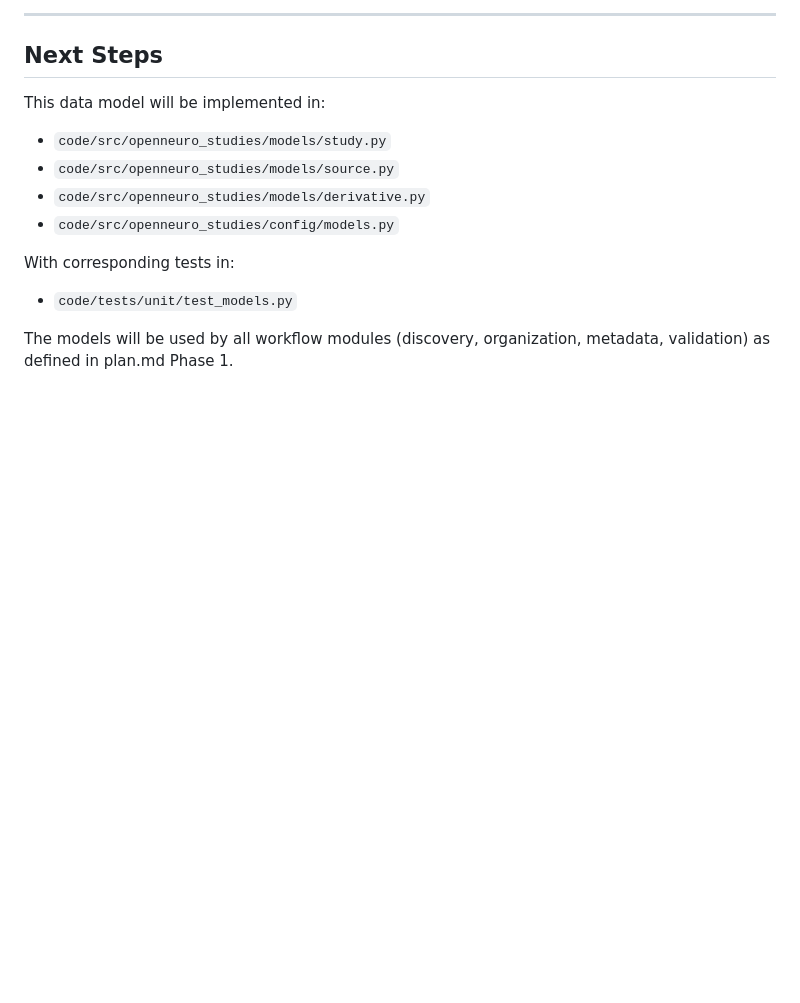
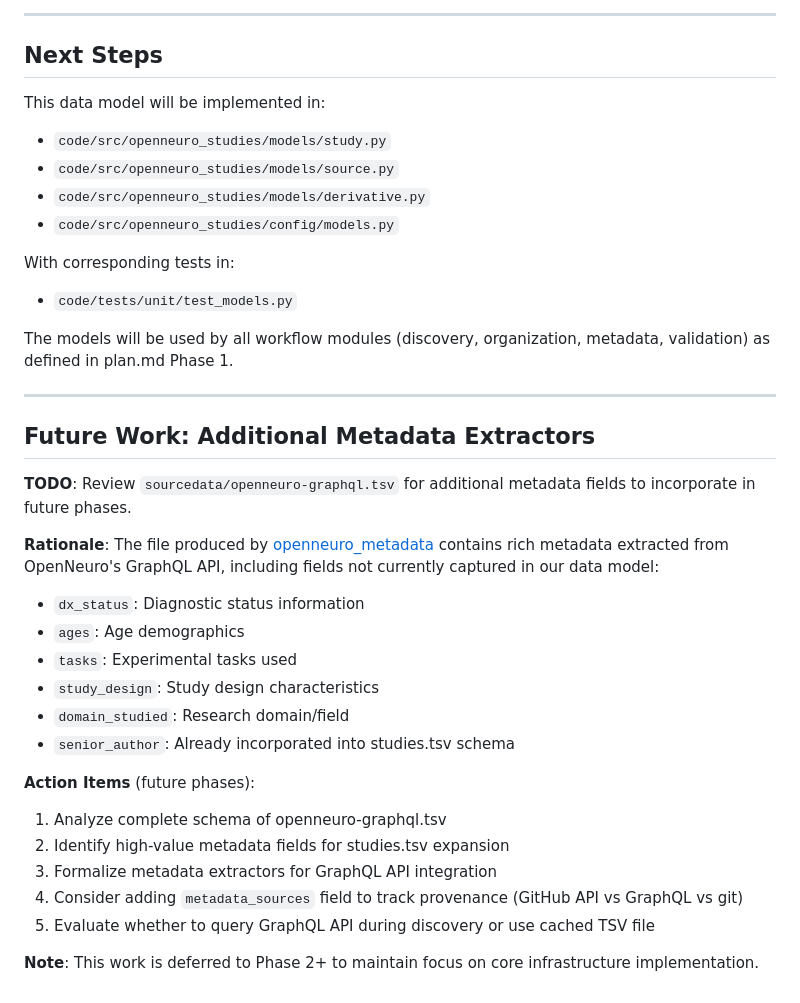
Before and after one commit to OpenNeuroStudies/OpenNeuroStudies, a Markdown page: specs/001-read-file-doc/data-model.md, the part around the change. GitHub-like rendering; blank space fills up the shorter version.

Commit message:
docs: add TODO for openneuro-graphql.tsv metadata extractor review
Added Future Work section in data-model.md documenting rich metadata
available in sourcedata/openneuro-graphql.tsv for future incorporation.

Fields identified for Phase 2+ consideration:
- dx_status (diagnostic status)
- ages (demographics)
- tasks (experimental tasks)
- study_design (study characteristics)
- domain_studied (research domain)

Action items include schema analysis, GraphQL API integration, and
metadata provenance tracking (GitHub API vs GraphQL vs git).

Note: senior_author already incorporated into current design.

🤖 Generated with [Claude Code](https://claude.com/claude-code)

Co-Authored-By: Claude <noreply@anthropic.com>

```diff
--- a/specs/001-read-file-doc/data-model.md
+++ b/specs/001-read-file-doc/data-model.md
@@ -526,3 +526,27 @@ With corresponding tests in:
 - `code/tests/unit/test_models.py`
 
 The models will be used by all workflow modules (discovery, organization, metadata, validation) as defined in plan.md Phase 1.
+
+---
+
+## Future Work: Additional Metadata Extractors
+
+**TODO**: Review `sourcedata/openneuro-graphql.tsv` for additional metadata fields to incorporate in future phases.
+
+**Rationale**: The file produced by [openneuro_metadata](https://github.com/jbwexler/openneuro_metadata/blob/main/metadata_update.py) contains rich metadata extracted from OpenNeuro's GraphQL API, including fields not currently captured in our data model:
+
+- `dx_status`: Diagnostic status information
+- `ages`: Age demographics
+- `tasks`: Experimental tasks used
+- `study_design`: Study design characteristics
+- `domain_studied`: Research domain/field
+- `senior_author`: Already incorporated into studies.tsv schema
+
+**Action Items** (future phases):
+1. Analyze complete schema of openneuro-graphql.tsv
+2. Identify high-value metadata fields for studies.tsv expansion
+3. Formalize metadata extractors for GraphQL API integration
+4. Consider adding `metadata_sources` field to track provenance (GitHub API vs GraphQL vs git)
+5. Evaluate whether to query GraphQL API during discovery or use cached TSV file
+
+**Note**: This work is deferred to Phase 2+ to maintain focus on core infrastructure implementation.
```
